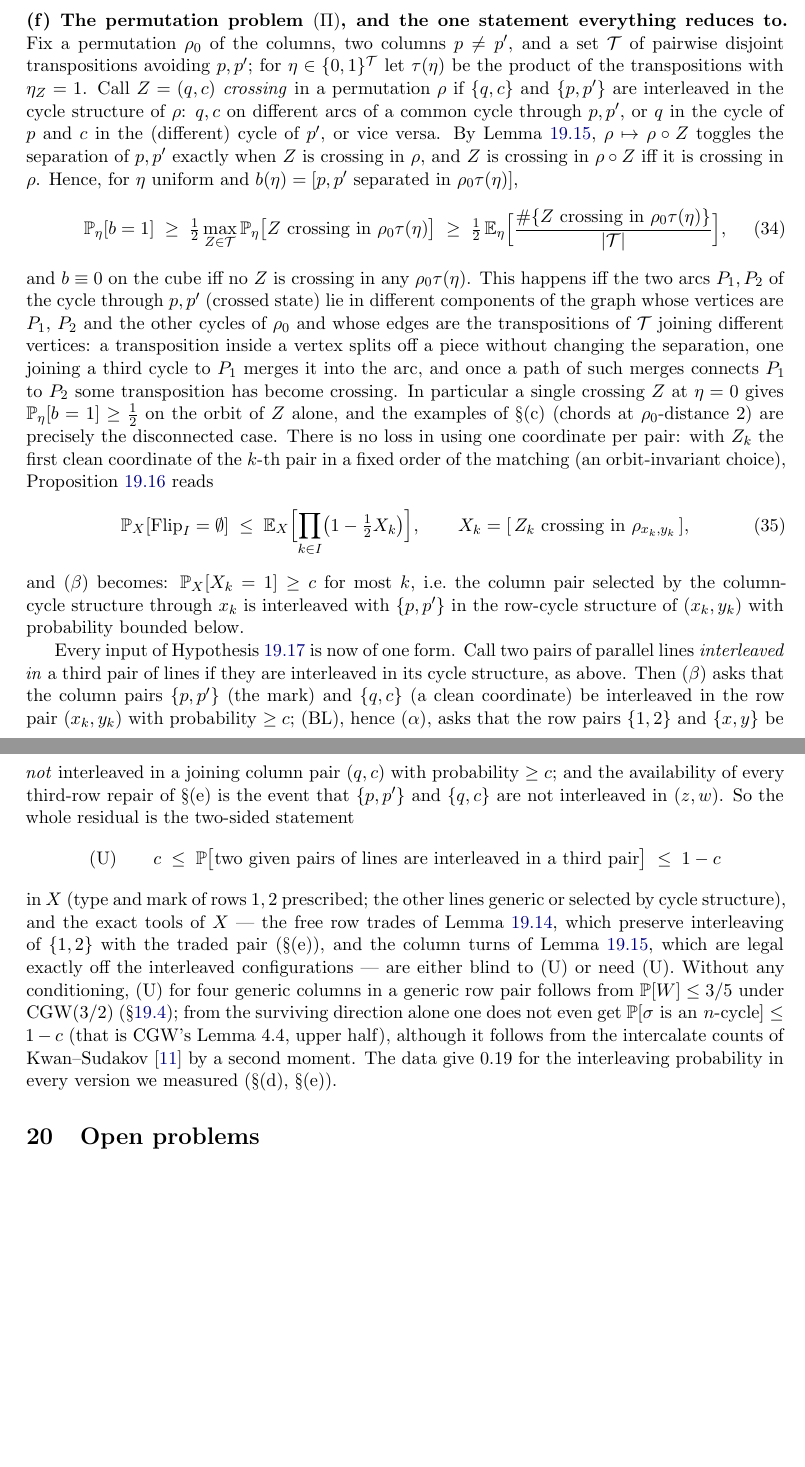
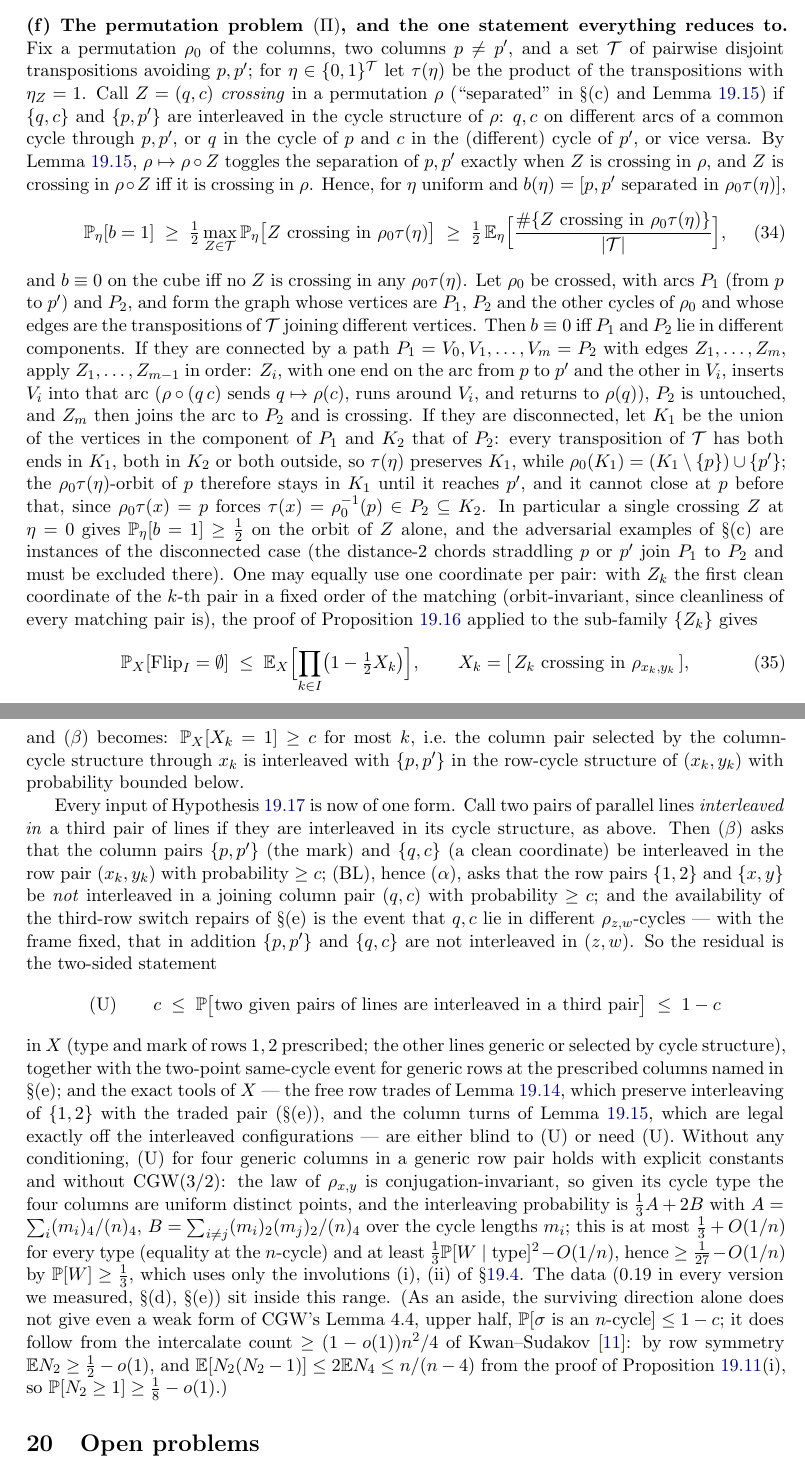
Before and after one commit to mkkinyon/cgw-conjecture, a LaTeX paper (second_row_notes.tex, which reads section_ladder_s13.tex): two parts of pages 117 and 118 of 122 before the commit and two parts of pages 117 and 118 of 123 after it, joined at a grey line, cut so that both start at the same text, the shorter picture padded with empty space. Compiled offline with pdfLaTeX.

Commit message:
sec:orbit (c),(d'),(f): referee fixes (block-graph proof both directions, distance-2 caveat, availability wording, unconditional (U) = A/3 + 2B, atom at 0)
Co-Authored-By: Claude Fable 5.1 <noreply@anthropic.com>
Claude-Session: https://claude.ai/code/session_01CQqQRgww2SrSUzVrBSsHZ8

```diff
--- a/section_ladder_s13.tex
+++ b/section_ladder_s13.tex
@@ -1454,7 +1458,8 @@ everything reduces to.}  Fix a permutation $\rho_0$ of the columns,
 two columns $p\ne p'$, and a set $\mathcal T$ of pairwise disjoint
 transpositions avoiding $p,p'$; for $\eta\in\{0,1\}^{\mathcal T}$ let
 $\tau(\eta)$ be the product of the transpositions with $\eta_Z=1$.
-Call $Z=(q,c)$ \emph{crossing} in a permutation $\rho$ if $\{q,c\}$ and
+Call $Z=(q,c)$ \emph{crossing} in a permutation $\rho$ (``separated''
+in \S(c) and Lemma~\ref{lem:legalturn}) if $\{q,c\}$ and
 $\{p,p'\}$ are interleaved in the cycle structure of $\rho$: $q,c$ on
 different arcs of a common cycle through $p,p'$, or $q$ in the cycle
 of $p$ and $c$ in the (different) cycle of $p'$, or vice versa.  By
@@ -1467,20 +1472,33 @@ $\eta$ uniform and $b(\eta)=[p,p'\text{ separated in }\rho_0\tau(\eta)]$,
 \;\ge\;\tfrac12\,\E_\eta\Bigl[\frac{\#\{Z\text{ crossing in }\rho_0\tau(\eta)\}}{|\mathcal T|}\Bigr],
 \end{equation}
 and $b\equiv0$ on the cube iff no $Z$ is crossing in any
-$\rho_0\tau(\eta)$.  This happens iff the two arcs $P_1,P_2$ of the
-cycle through $p,p'$ (crossed state) lie in different components of
-the graph whose vertices are $P_1$, $P_2$ and the other cycles of
-$\rho_0$ and whose edges are the transpositions of $\mathcal T$ joining
-different vertices: a transposition inside a vertex splits off a
-piece without changing the separation, one joining a third cycle to
-$P_1$ merges it into the arc, and once a path of such merges connects
-$P_1$ to $P_2$ some transposition has become crossing.  In particular
-a single crossing $Z$ at $\eta=0$ gives $\Pr_\eta[b=1]\ge\tfrac12$ on
-the orbit of $Z$ alone, and the examples of \S(c) (chords at
-$\rho_0$-distance $2$) are precisely the disconnected case.  There is
-no loss in using one coordinate per pair: with $Z_k$ the first clean
-coordinate of the $k$-th pair in a fixed order of the matching (an
-orbit-invariant choice), Proposition~\ref{prop:orbit} reads
+$\rho_0\tau(\eta)$.  Let $\rho_0$ be crossed, with arcs $P_1$ (from
+$p$ to $p'$) and $P_2$, and form the graph whose vertices are $P_1$,
+$P_2$ and the other cycles of $\rho_0$ and whose edges are the
+transpositions of $\mathcal T$ joining different vertices.  Then
+$b\equiv0$ iff $P_1$ and $P_2$ lie in different components.  If they
+are connected by a path $P_1=V_0,V_1,\dots,V_m=P_2$ with edges
+$Z_1,\dots,Z_m$, apply $Z_1,\dots,Z_{m-1}$ in order: $Z_i$, with one
+end on the arc from $p$ to $p'$ and the other in $V_i$, inserts $V_i$
+into that arc ($\rho\circ(q\,c)$ sends $q\mapsto\rho(c)$, runs around
+$V_i$, and returns to $\rho(q)$), $P_2$ is untouched, and $Z_m$ then
+joins the arc to $P_2$ and is crossing.  If they are disconnected, let
+$K_1$ be the union of the vertices in the component of $P_1$ and $K_2$
+that of $P_2$: every transposition of $\mathcal T$ has both ends in
+$K_1$, both in $K_2$ or both outside, so $\tau(\eta)$ preserves $K_1$,
+while $\rho_0(K_1)=(K_1\setminus\{p\})\cup\{p'\}$; the
+$\rho_0\tau(\eta)$-orbit of $p$ therefore stays in $K_1$ until it
+reaches $p'$, and it cannot close at $p$ before that, since
+$\rho_0\tau(x)=p$ forces $\tau(x)=\rho_0^{-1}(p)\in P_2\subseteq K_2$.
+In particular a single crossing $Z$ at $\eta=0$ gives
+$\Pr_\eta[b=1]\ge\tfrac12$ on the orbit of $Z$ alone, and the
+adversarial examples of \S(c) are instances of the disconnected case
+(the distance-$2$ chords straddling $p$ or $p'$ join $P_1$ to $P_2$
+and must be excluded there).  One may equally use one coordinate per
+pair: with $Z_k$ the first clean coordinate of the $k$-th pair in a
+fixed order of the matching (orbit-invariant, since cleanliness of
+every matching pair is), the proof of Proposition~\ref{prop:orbit}
+applied to the sub-family $\{Z_k\}$ gives
 \begin{equation}\label{eq:onecoord}
 \Pr_X[\mathrm{Flip}_I=\emptyset]\;\le\;\E_X\Bigl[\prod_{k\in I}\bigl(1-\tfrac12X_k\bigr)\Bigr],
 \qquad X_k=[\,Z_k\text{ crossing in }\rho_{x_k,y_k}\,],
@@ -1498,23 +1516,35 @@ $\{q,c\}$ (a clean coordinate) be interleaved in the row pair
 $(x_k,y_k)$ with probability $\ge c$; (BL), hence $(\alpha)$, asks
 that the row pairs $\{1,2\}$ and $\{x,y\}$ be \emph{not} interleaved in
 a joining column pair $(q,c)$ with probability $\ge c$; and the
-availability of every third-row repair of \S(e) is the event that
-$\{p,p'\}$ and $\{q,c\}$ are not interleaved in $(z,w)$.  So the whole
-residual is the two-sided statement
+availability of the third-row switch repairs of \S(e) is the event
+that $q,c$ lie in different $\rho_{z,w}$-cycles --- with the frame
+fixed, that in addition $\{p,p'\}$ and $\{q,c\}$ are not interleaved
+in $(z,w)$.  So the residual is the two-sided statement
 \[
 \textup{(U)}\qquad c\;\le\;\Pr\bigl[\text{two given pairs of lines are interleaved in a third pair}\bigr]\;\le\;1-c
 \]
 in $X$ (type and mark of rows $1,2$ prescribed; the other lines
-generic or selected by cycle structure), and the exact tools of $X$
+generic or selected by cycle structure), together with the two-point
+same-cycle event for generic rows at the prescribed columns named in
+\S(e); and the exact tools of $X$
 --- the free row trades of Lemma~\ref{lem:rowfair}, which preserve
 interleaving of $\{1,2\}$ with the traded pair (\S(e)), and the column
 turns of Lemma~\ref{lem:legalturn}, which are legal exactly off the
 interleaved configurations --- are either blind to (U) or need (U).
 Without any conditioning, (U) for four generic columns in a generic
-row pair follows from $\Pr[W]\le3/5$ under CGW($3/2$)
-(\S\ref{sec:crossspace}); from the surviving direction alone one does
-not even get $\Pr[\sigma\text{ is an $n$-cycle}]\le1-c$ (that is CGW's
-Lemma~4.4, upper half), although it follows from the intercalate
-counts of Kwan--Sudakov \cite{KS18} by a second moment.  The data give
-$0.19$ for the interleaving probability in every version we measured
-(\S(d), \S(e)).
+row pair holds with explicit constants and without CGW($3/2$): the law
+of $\rho_{x,y}$ is conjugation-invariant, so given its cycle type the
+four columns are uniform distinct points, and the interleaving
+probability is $\tfrac13A+2B$ with $A=\sum_i(m_i)_4/(n)_4$,
+$B=\sum_{i\ne j}(m_i)_2(m_j)_2/(n)_4$ over the cycle lengths $m_i$;
+this is at most $\tfrac13+O(1/n)$ for every type (equality at the
+$n$-cycle) and at least $\tfrac13\Pr[W\mid\text{type}]^2-O(1/n)$,
+hence $\ge\tfrac1{27}-O(1/n)$ by $\Pr[W]\ge\tfrac13$, which uses only
+the involutions (i), (ii) of \S\ref{sec:crossspace}.  The data ($0.19$
+in every version we measured, \S(d), \S(e)) sit inside this range.
+(As an aside, the surviving direction alone does not give even a weak
+form of CGW's Lemma~4.4, upper half, $\Pr[\sigma\text{ is an $n$-cycle}]\le1-c$;
+it does follow from the intercalate count $\ge(1-o(1))n^2/4$ of
+Kwan--Sudakov \cite{KS18}: by row symmetry $\E N_2\ge\tfrac12-o(1)$,
+and $\E[N_2(N_2-1)]\le2\E N_4\le n/(n-4)$ from the proof of
+Proposition~\ref{prop:tailsurvive}(i), so $\Pr[N_2\ge1]\ge\tfrac18-o(1)$.)
```
Also changed, not shown: second_row_notes.pdf, section_ladder_s13.tex (22 more changed lines).
